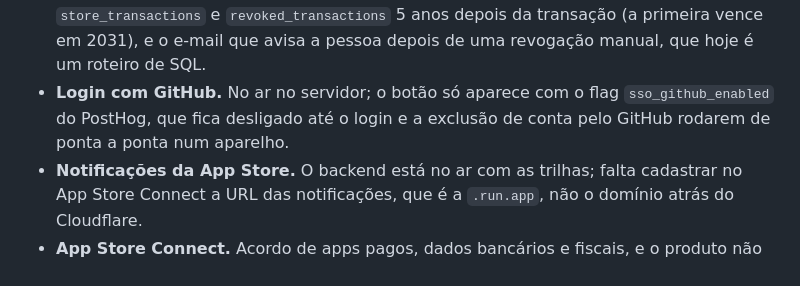
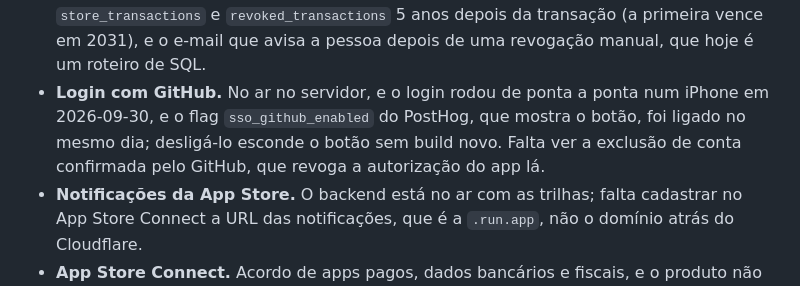
Before and after one commit to josecleiton/logn, a Markdown page: docs/ROADMAP.md, the part around the change. GitHub-like rendering.

Commit message:
docs(roadmap): GitHub sign-in verified on a device and turned on
Co-Authored-By: Claude Opus 5.5 (1M context) <noreply@anthropic.com>

```diff
--- a/docs/ROADMAP.md
+++ b/docs/ROADMAP.md
@@ -95,9 +95,10 @@ Antes de vender a primeira trilha:
   O texto promete duas coisas que o código ainda não faz: apagar `store_transactions` e
   `revoked_transactions` 5 anos depois da transação (a primeira vence em 2031), e o
   e-mail que avisa a pessoa depois de uma revogação manual, que hoje é um roteiro de SQL.
-- **Login com GitHub.** No ar no servidor; o botão só aparece com o flag
-  `sso_github_enabled` do PostHog, que fica desligado até o login e a exclusão de conta
-  pelo GitHub rodarem de ponta a ponta num aparelho.
+- **Login com GitHub.** No ar no servidor, e o login rodou de ponta a ponta num iPhone em
+  2026-09-30, e o flag `sso_github_enabled` do PostHog, que mostra o botão, foi ligado no
+  mesmo dia; desligá-lo esconde o botão sem build novo. Falta ver a
+  exclusão de conta confirmada pelo GitHub, que revoga a autorização do app lá.
 - **Notificações da App Store.** O backend está no ar com as trilhas; falta cadastrar no
   App Store Connect a URL das notificações, que é a `.run.app`, não o domínio atrás do
   Cloudflare.
```
